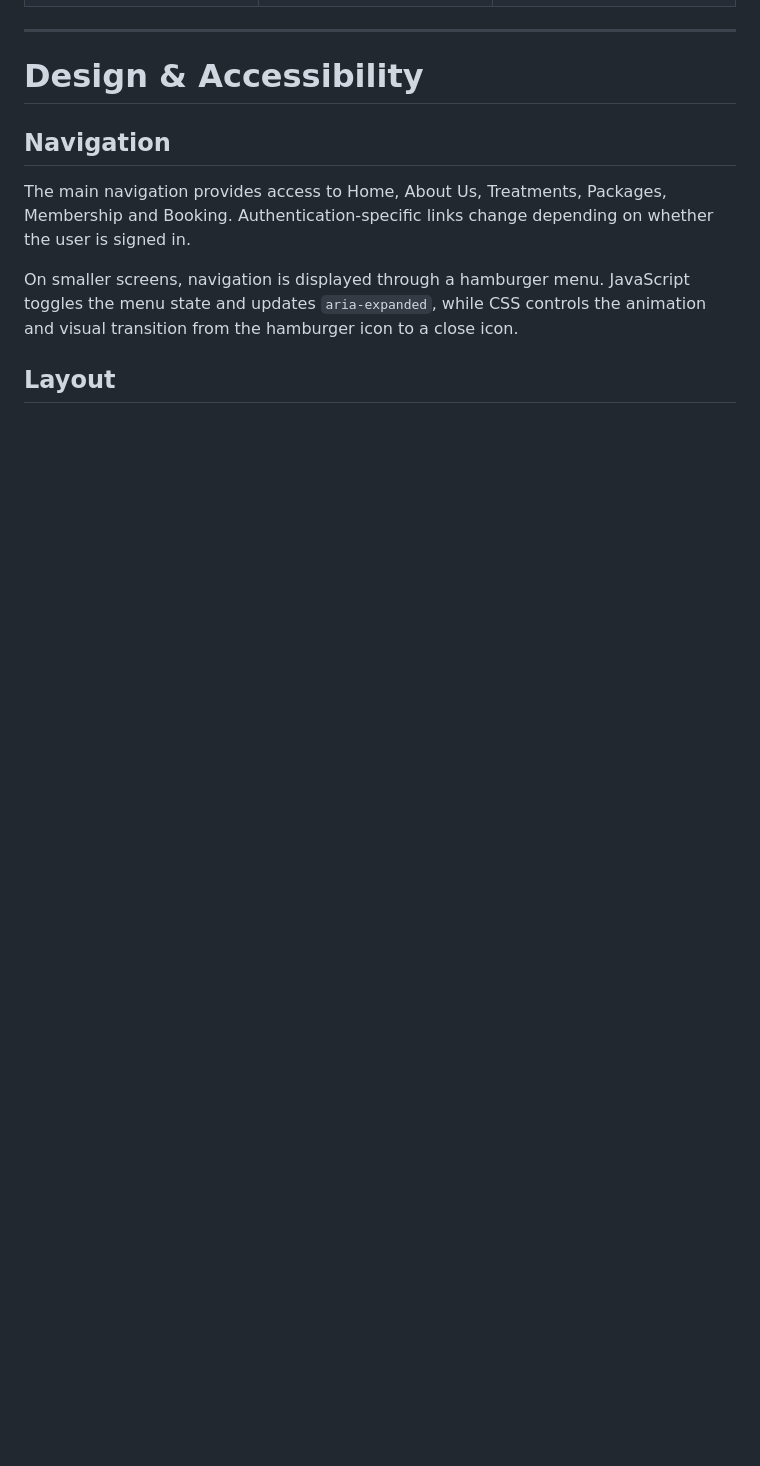
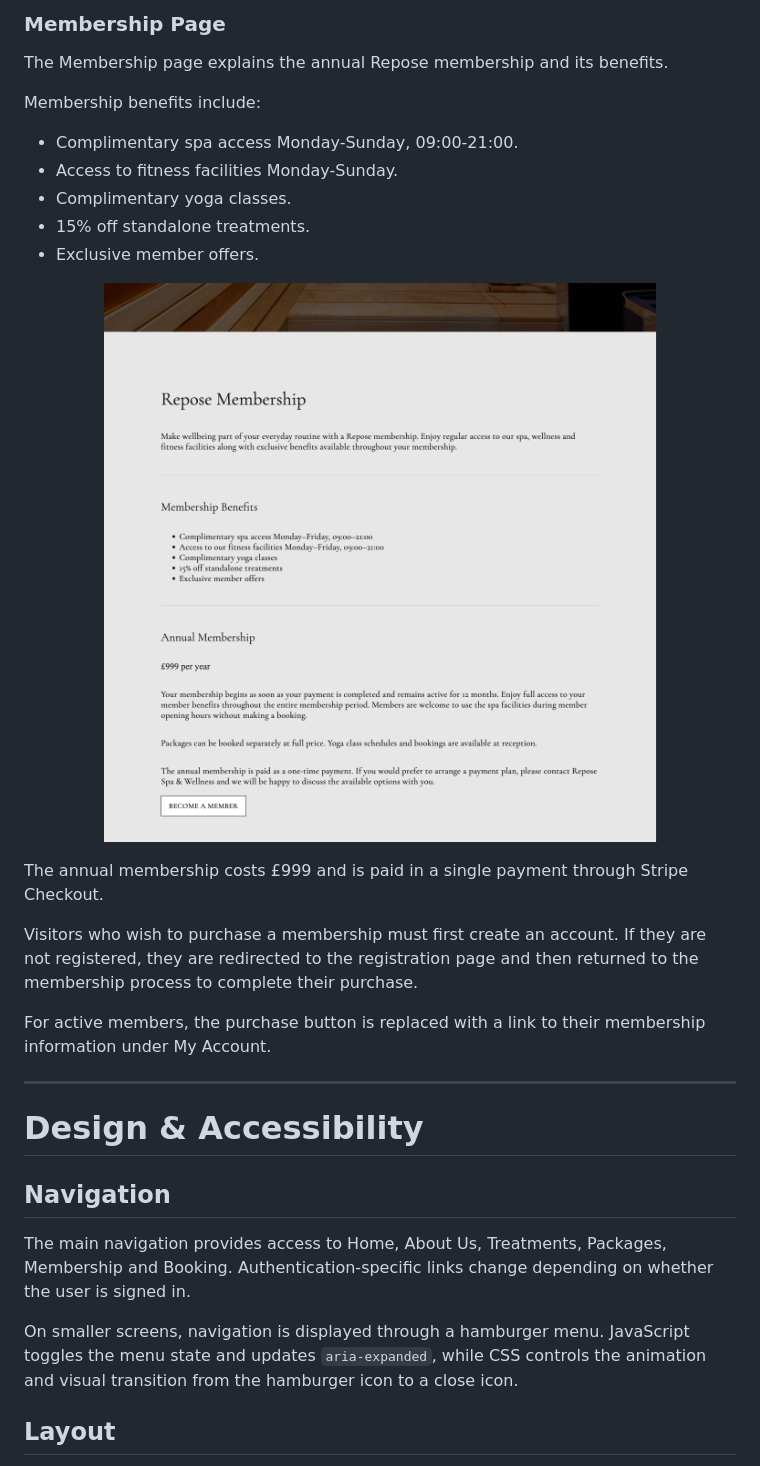
Before and after one commit to Fannyhenriques/milestone-project-4, a Markdown page: README.md, the part around one of its changes. Drawn GitHub-style; blank space fills up the shorter version.

Commit message:
Document About, Treatments, Packages and Membership pages

```diff
--- a/README.md
+++ b/README.md
@@ -196,3 +238,29 @@ The navigation also adapts based on the user's authentication status. Visitors w
+### Membership Page
+
+The Membership page explains the annual Repose membership and its benefits.
+
+Membership benefits include:
+
+- Complimentary spa access Monday-Sunday, 09:00-21:00.
+- Access to fitness facilities Monday-Sunday.
+- Complimentary yoga classes.
+- 15% off standalone treatments.
+- Exclusive member offers.
+
+<p align="center">
+  <img
+    src="documentation/images/features/membership-page.png"
+    alt="Repose annual membership page"
+    width="700"
+  >
+</p>
+
+The annual membership costs £999 and is paid in a single payment through Stripe Checkout.
+
+Visitors who wish to purchase a membership must first create an account. If they are not registered, they are redirected to the registration page and then returned to the membership process to complete their purchase.
+
+For active members, the purchase button is replaced with a link to their membership information under My Account.
+
 
 ---
 
```
Also changed, not shown: other parts of README.md (+42 -0 lines).
